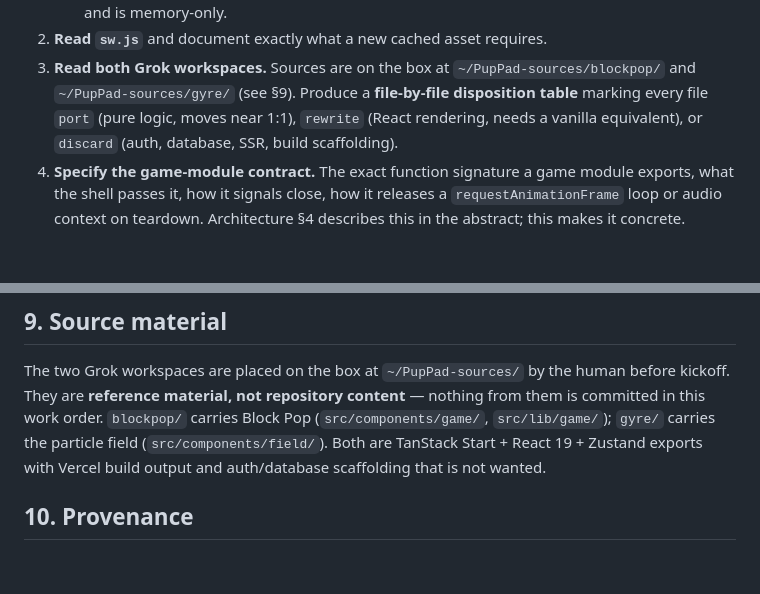
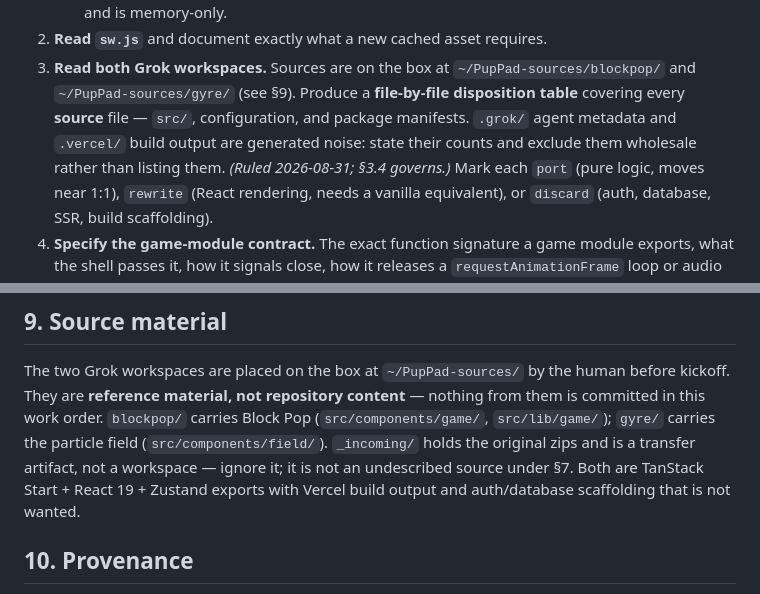
Before and after one commit to ikthys777/PupPad, a Markdown page: docs/work-orders/PUP-WO-0000.md, 2 parts joined by grey strips. Drawn GitHub-style; blank space fills up the shorter version.

```diff
--- a/docs/work-orders/PUP-WO-0000.md
+++ b/docs/work-orders/PUP-WO-0000.md
@@ -43,7 +43,10 @@ nobody reaches into it while you are running.
 2. **Read `sw.js`** and document exactly what a new cached asset requires.
 3. **Read both Grok workspaces.** Sources are on the box at
    `~/PupPad-sources/blockpop/` and `~/PupPad-sources/gyre/` (see §9). Produce a
-   **file-by-file disposition table** marking every file `port` (pure logic, moves
+   **file-by-file disposition table** covering every **source** file — `src/`,
+   configuration, and package manifests. `.grok/` agent metadata and `.vercel/` build
+   output are generated noise: state their counts and exclude them wholesale rather
+   than listing them. *(Ruled 2026-08-31; §3.4 governs.)* Mark each `port` (pure logic, moves
    near 1:1), `rewrite` (React rendering, needs a vanilla equivalent), or `discard`
    (auth, database, SSR, build scaffolding).
 4. **Specify the game-module contract.** The exact function signature a game module
@@ -156,7 +159,9 @@ The two Grok workspaces are placed on the box at `~/PupPad-sources/` by the huma
 before kickoff. They are **reference material, not repository content** — nothing
 from them is committed in this work order. `blockpop/` carries Block Pop
 (`src/components/game/`, `src/lib/game/`); `gyre/` carries the particle field
-(`src/components/field/`). Both are TanStack Start + React 19 + Zustand exports
+(`src/components/field/`). `_incoming/` holds the original zips and is a transfer artifact, not a workspace —
+ignore it; it is not an undescribed source under §7. Both are TanStack Start +
+React 19 + Zustand exports
 with Vercel build output and auth/database scaffolding that is not wanted.
 
 ## 10. Provenance
```
Also changed, not shown: docs/architecture.md (+28 -8 lines), docs/roadmap.md (+5 -2 lines).
